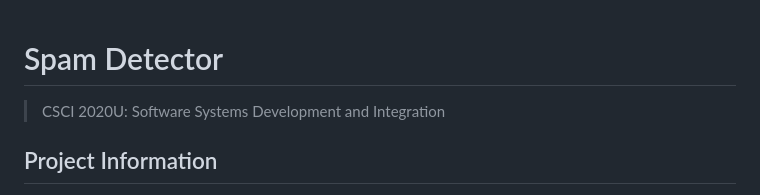
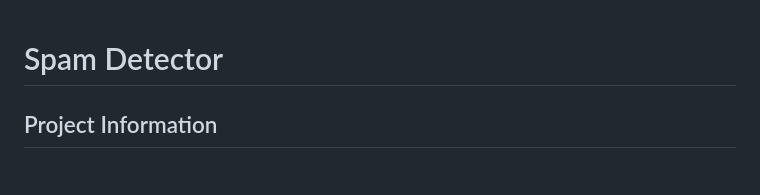
Before and after one commit to Anthonygtz/SpamDetector, a Markdown page: README.md, the part around the change. GitHub-like rendering.

```diff
--- a/README.md
+++ b/README.md
@@ -1,5 +1,4 @@
 # Spam Detector
-> CSCI 2020U: Software Systems Development and Integration
 
 ## Project Information
 Group Members: Almas Alam, Anthony Gutierrez, Justin Li
```
